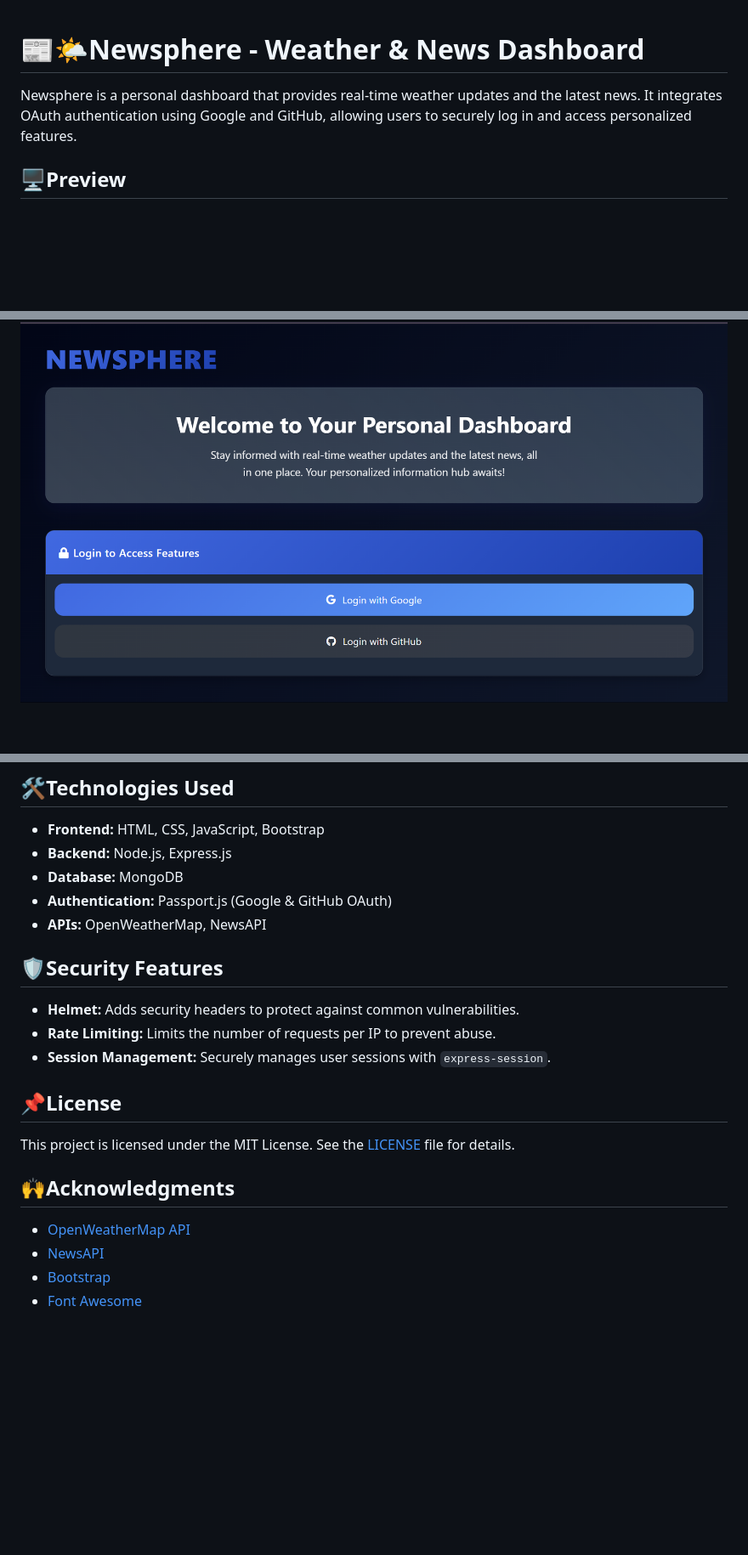
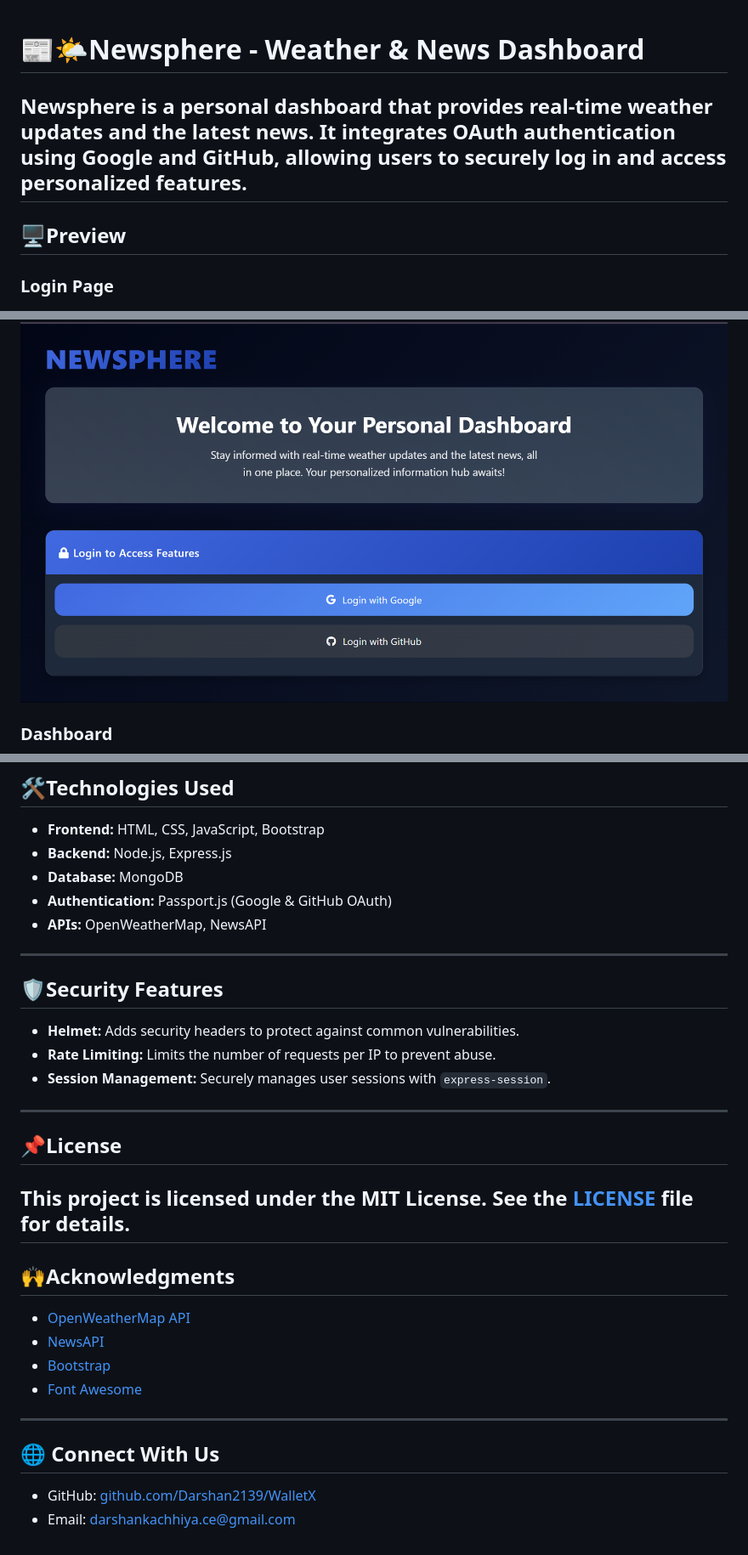
Before and after one commit to Darshan2139/Newsphere-Weather-News-Dashboard, a Markdown page: README.md, 3 parts joined by grey strips. Shown: that part at 85% size. Rendered like a GitHub page; blank space fills up the shorter version.

```diff
--- a/README.md
+++ b/README.md
@@ -1,8 +1,10 @@
 # 📰🌤️Newsphere - Weather & News Dashboard
-
 Newsphere is a personal dashboard that provides real-time weather updates and the latest news. It integrates OAuth authentication using Google and GitHub, allowing users to securely log in and access personalized features.
+---
 
 ## 🖥️Preview
+### Login Page
 ![Login Page](./Preview%20Images/Login%20Page.png)
+### Dashboard
 ![Dashboard ](./Preview%20Images/Dashboard.png)
 
@@ -90,20 +94,25 @@ GET /api/news/:category: Fetches news articles for the specified category.
 - **Database:** MongoDB
 - **Authentication:** Passport.js (Google & GitHub OAuth)
 - **APIs:** OpenWeatherMap, NewsAPI
-
+---
 ## 🛡️Security Features
 
 - **Helmet:** Adds security headers to protect against common vulnerabilities.
 - **Rate Limiting:** Limits the number of requests per IP to prevent abuse.
 - **Session Management:** Securely manages user sessions with `express-session`.
-
+---
 ## 📌License
 
 This project is licensed under the MIT License. See the [LICENSE](./LICENSE) file for details.
-
+---
 ## 🙌Acknowledgments
 
 - [OpenWeatherMap API](https://openweathermap.org/api)
 - [NewsAPI](https://newsapi.org/)
 - [Bootstrap](https://getbootstrap.com/)
 - [Font Awesome](https://fontawesome.com/)
+---
+## 🌐 Connect With Us
+
+- GitHub: [github.com/Darshan2139/WalletX](https://github.com/Darshan2139/WalletX)
+- Email: darshankachhiya.ce@gmail.com
```
Also changed, not shown: other parts of README.md (+6 -4 lines).
